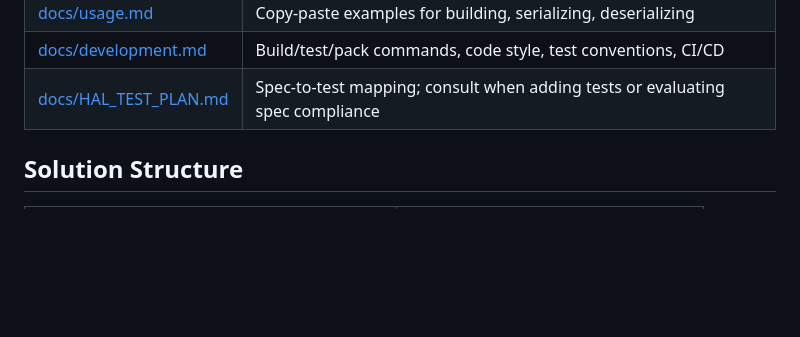
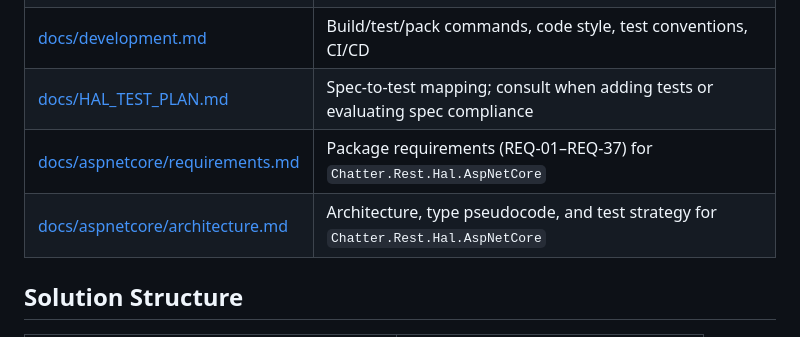
Before and after one commit to brenpike/Chatter.Rest.Hal, a Markdown page: CLAUDE.md, the part around the change. GitHub-like rendering; blank space fills up the shorter version.

Commit message:
chore: update backlog and docs index for aspnetcore package
Co-Authored-By: Claude Sonnet 4.6 <noreply@anthropic.com>

```diff
--- a/CLAUDE.md
+++ b/CLAUDE.md
@@ -19,6 +19,8 @@ Chatter.Rest.Hal is a .NET/C# implementation of the HAL (Hypertext Application L
 | [docs/usage.md](docs/usage.md) | Copy-paste examples for building, serializing, deserializing |
 | [docs/development.md](docs/development.md) | Build/test/pack commands, code style, test conventions, CI/CD |
 | [docs/HAL_TEST_PLAN.md](docs/HAL_TEST_PLAN.md) | Spec-to-test mapping; consult when adding tests or evaluating spec compliance |
+| [docs/aspnetcore/requirements.md](docs/aspnetcore/requirements.md) | Package requirements (REQ-01–REQ-37) for `Chatter.Rest.Hal.AspNetCore` |
+| [docs/aspnetcore/architecture.md](docs/aspnetcore/architecture.md) | Architecture, type pseudocode, and test strategy for `Chatter.Rest.Hal.AspNetCore` |
 
 ## Solution Structure
 
```
Also changed, not shown: docs/backlog.md (+2 -0 lines).
